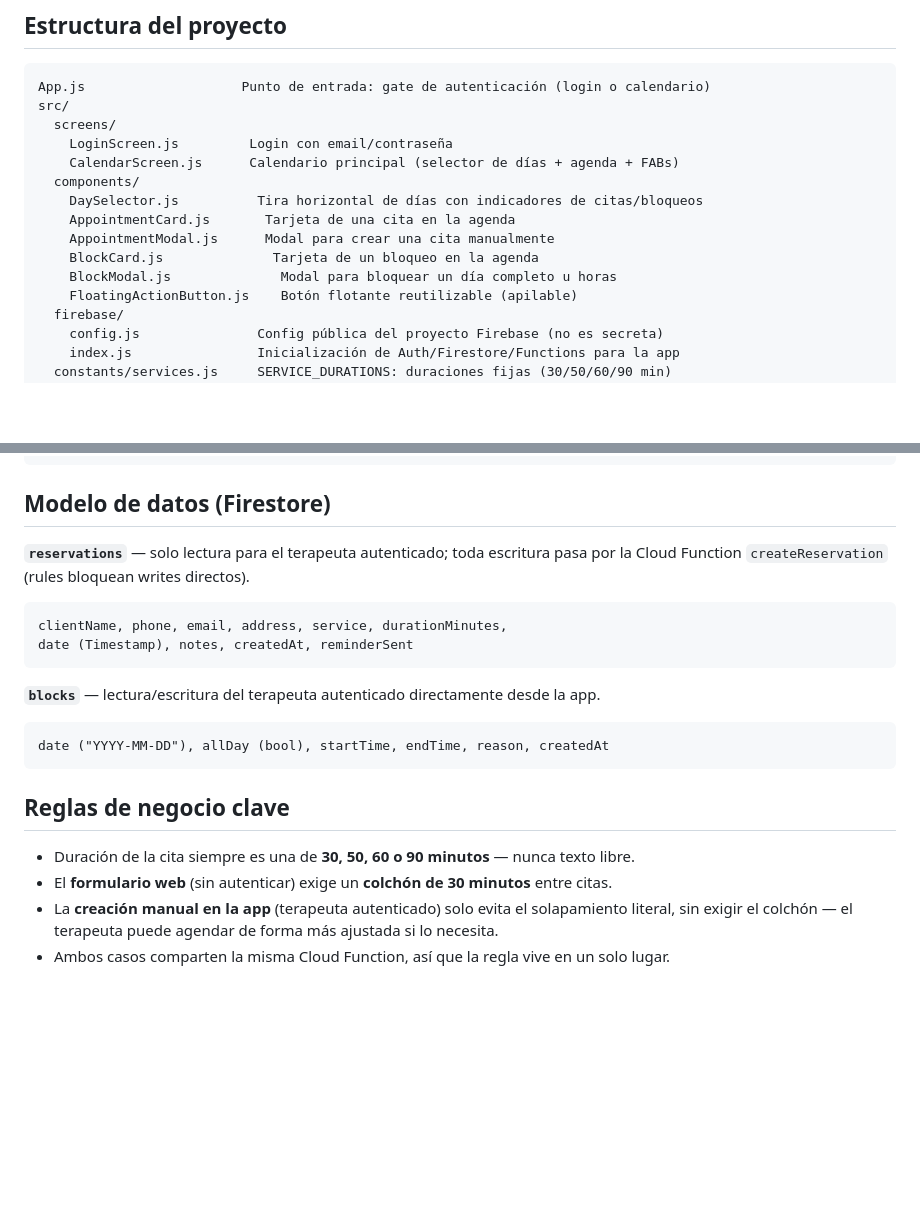
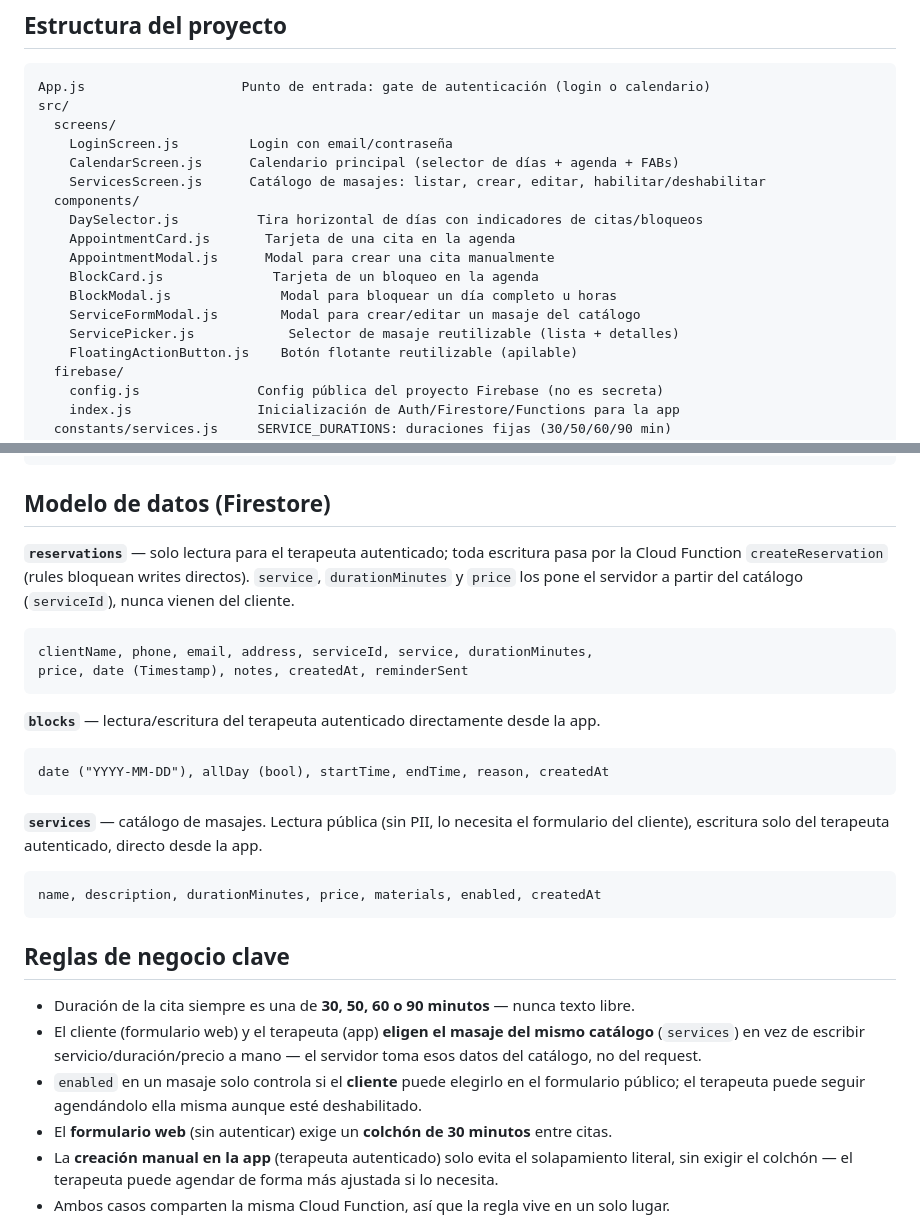
Before and after one commit to Ruuby666/MassageBook, a Markdown page: README.md, 2 parts joined by grey strips. GitHub-like rendering; blank space fills up the shorter version.

Commit message:
Update README for the services catalog feature

````diff
--- a/README.md
+++ b/README.md
@@ -15,12 +15,15 @@ src/
   screens/
     LoginScreen.js         Login con email/contraseña
     CalendarScreen.js      Calendario principal (selector de días + agenda + FABs)
+    ServicesScreen.js      Catálogo de masajes: listar, crear, editar, habilitar/deshabilitar
   components/
     DaySelector.js          Tira horizontal de días con indicadores de citas/bloqueos
     AppointmentCard.js       Tarjeta de una cita en la agenda
     AppointmentModal.js      Modal para crear una cita manualmente
     BlockCard.js              Tarjeta de un bloqueo en la agenda
     BlockModal.js              Modal para bloquear un día completo u horas
+    ServiceFormModal.js        Modal para crear/editar un masaje del catálogo
+    ServicePicker.js            Selector de masaje reutilizable (lista + detalles)
     FloatingActionButton.js    Botón flotante reutilizable (apilable)
   firebase/
     config.js               Config pública del proyecto Firebase (no es secreta)
@@ -44,10 +47,10 @@ firebase.json, firestore.rules, firestore.indexes.json, .firebaserc
 
 ## Modelo de datos (Firestore)
 
-**`reservations`** — solo lectura para el terapeuta autenticado; toda escritura pasa por la Cloud Function `createReservation` (rules bloquean writes directos).
+**`reservations`** — solo lectura para el terapeuta autenticado; toda escritura pasa por la Cloud Function `createReservation` (rules bloquean writes directos). `service`, `durationMinutes` y `price` los pone el servidor a partir del catálogo (`serviceId`), nunca vienen del cliente.
 ```
-clientName, phone, email, address, service, durationMinutes,
-date (Timestamp), notes, createdAt, reminderSent
+clientName, phone, email, address, serviceId, service, durationMinutes,
+price, date (Timestamp), notes, createdAt, reminderSent
 ```
 
 **`blocks`** — lectura/escritura del terapeuta autenticado directamente desde la app.
@@ -55,9 +58,16 @@ date (Timestamp), notes, createdAt, reminderSent
 date ("YYYY-MM-DD"), allDay (bool), startTime, endTime, reason, createdAt
 ```
 
+**`services`** — catálogo de masajes. Lectura pública (sin PII, lo necesita el formulario del cliente), escritura solo del terapeuta autenticado, directo desde la app.
+```
+name, description, durationMinutes, price, materials, enabled, createdAt
+```
+
 ## Reglas de negocio clave
 
 - Duración de la cita siempre es una de **30, 50, 60 o 90 minutos** — nunca texto libre.
+- El cliente (formulario web) y el terapeuta (app) **eligen el masaje del mismo catálogo** (`services`) en vez de escribir servicio/duración/precio a mano — el servidor toma esos datos del catálogo, no del request.
+- `enabled` en un masaje solo controla si el **cliente** puede elegirlo en el formulario público; el terapeuta puede seguir agendándolo ella misma aunque esté deshabilitado.
 - El **formulario web** (sin autenticar) exige un **colchón de 30 minutos** entre citas.
 - La **creación manual en la app** (terapeuta autenticado) solo evita el solapamiento literal, sin exigir el colchón — el terapeuta puede agendar de forma más ajustada si lo necesita.
 - Ambos casos comparten la misma Cloud Function, así que la regla vive en un solo lugar.
````
